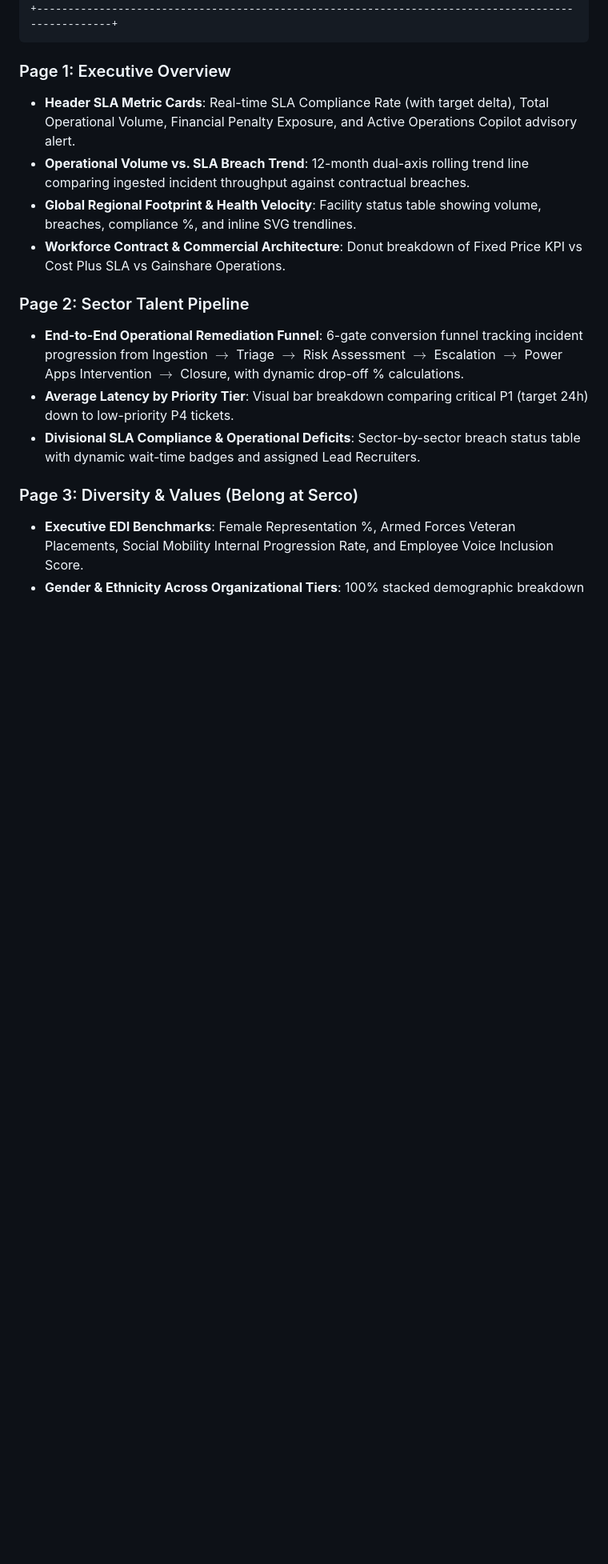
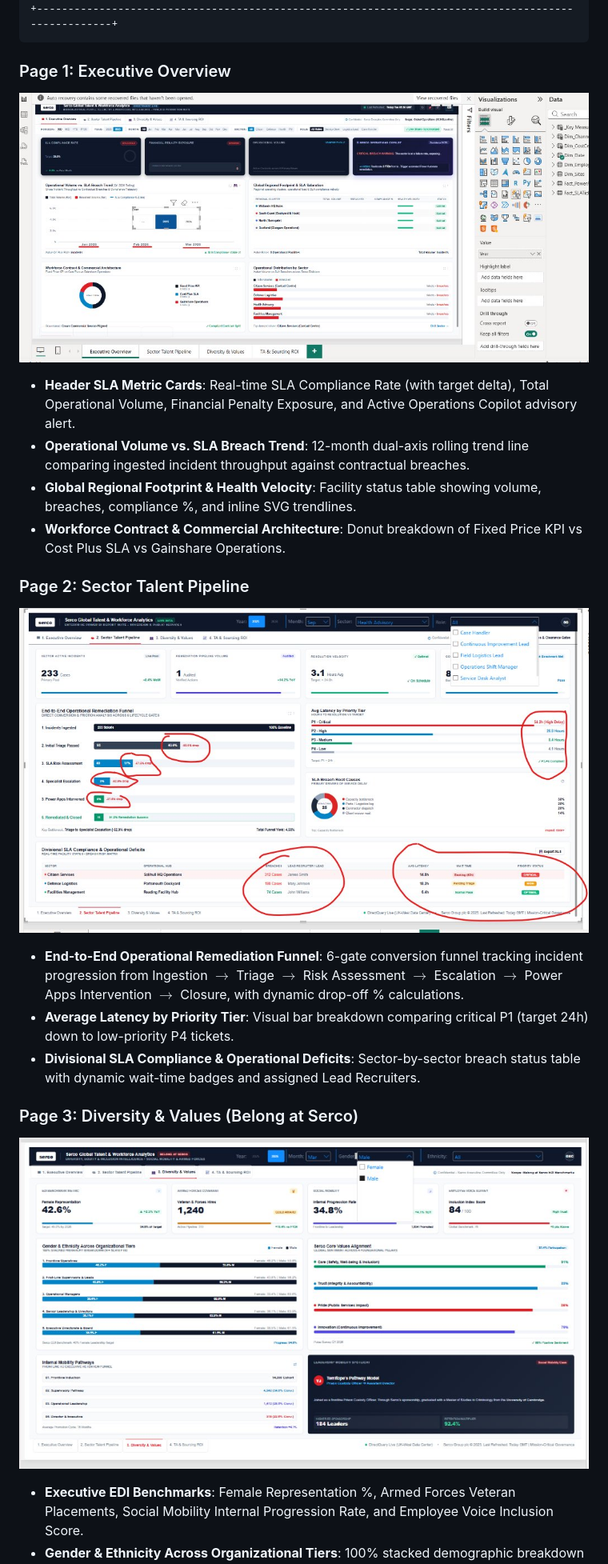
Before and after one commit to chrisWessel/serco-workforce-analytics, a Markdown page: README.md, the part around one of its changes. Shown at 80% size. Rendered like a GitHub page; pictures changed too: assets/page1_executive_overview.jpg (added), assets/page2_sector_talent_pipeline.jpg (added), assets/page3_diversity_values.jpg (added); blank space fills up the shorter version.

````diff
--- a/README.md
+++ b/README.md
@@ -147,17 +149,20 @@ The Power BI reporting suite delivers a unified, dark-themed command center buil
 ```
 
 ### Page 1: Executive Overview
+![Page 1: Executive Overview](assets/page1_executive_overview.jpg)
 - **Header SLA Metric Cards**: Real-time SLA Compliance Rate (with target delta), Total Operational Volume, Financial Penalty Exposure, and Active Operations Copilot advisory alert.
 - **Operational Volume vs. SLA Breach Trend**: 12-month dual-axis rolling trend line comparing ingested incident throughput against contractual breaches.
 - **Global Regional Footprint & Health Velocity**: Facility status table showing volume, breaches, compliance %, and inline SVG trendlines.
 - **Workforce Contract & Commercial Architecture**: Donut breakdown of Fixed Price KPI vs Cost Plus SLA vs Gainshare Operations.
 
 ### Page 2: Sector Talent Pipeline
+![Page 2: Sector Talent Pipeline](assets/page2_sector_talent_pipeline.jpg)
 - **End-to-End Operational Remediation Funnel**: 6-gate conversion funnel tracking incident progression from Ingestion $\rightarrow$ Triage $\rightarrow$ Risk Assessment $\rightarrow$ Escalation $\rightarrow$ Power Apps Intervention $\rightarrow$ Closure, with dynamic drop-off % calculations.
 - **Average Latency by Priority Tier**: Visual bar breakdown comparing critical P1 (target 24h) down to low-priority P4 tickets.
 - **Divisional SLA Compliance & Operational Deficits**: Sector-by-sector breach status table with dynamic wait-time badges and assigned Lead Recruiters.
 
 ### Page 3: Diversity & Values (Belong at Serco)
+![Page 3: Diversity & Values](assets/page3_diversity_values.jpg)
 - **Executive EDI Benchmarks**: Female Representation %, Armed Forces Veteran Placements, Social Mobility Internal Progression Rate, and Employee Voice Inclusion Score.
 - **Gender & Ethnicity Across Organizational Tiers**: 100% stacked demographic breakdown across 5 structural tiers (Frontline Operatives $\rightarrow$ First-Line Supervisors $\rightarrow$ Operational Managers $\rightarrow$ Senior Leadership $\rightarrow$ Executive Directorate & Board) tracking progress toward the 40% female leadership goal.
 - **Serco Core Values Alignment**: Employee sentiment radar across Care, Trust, Pride, and Innovation.
````
Also changed, not shown: other parts of README.md (+11 -0 lines), assets/page4_ta_sourcing_roi.jpg (added).
